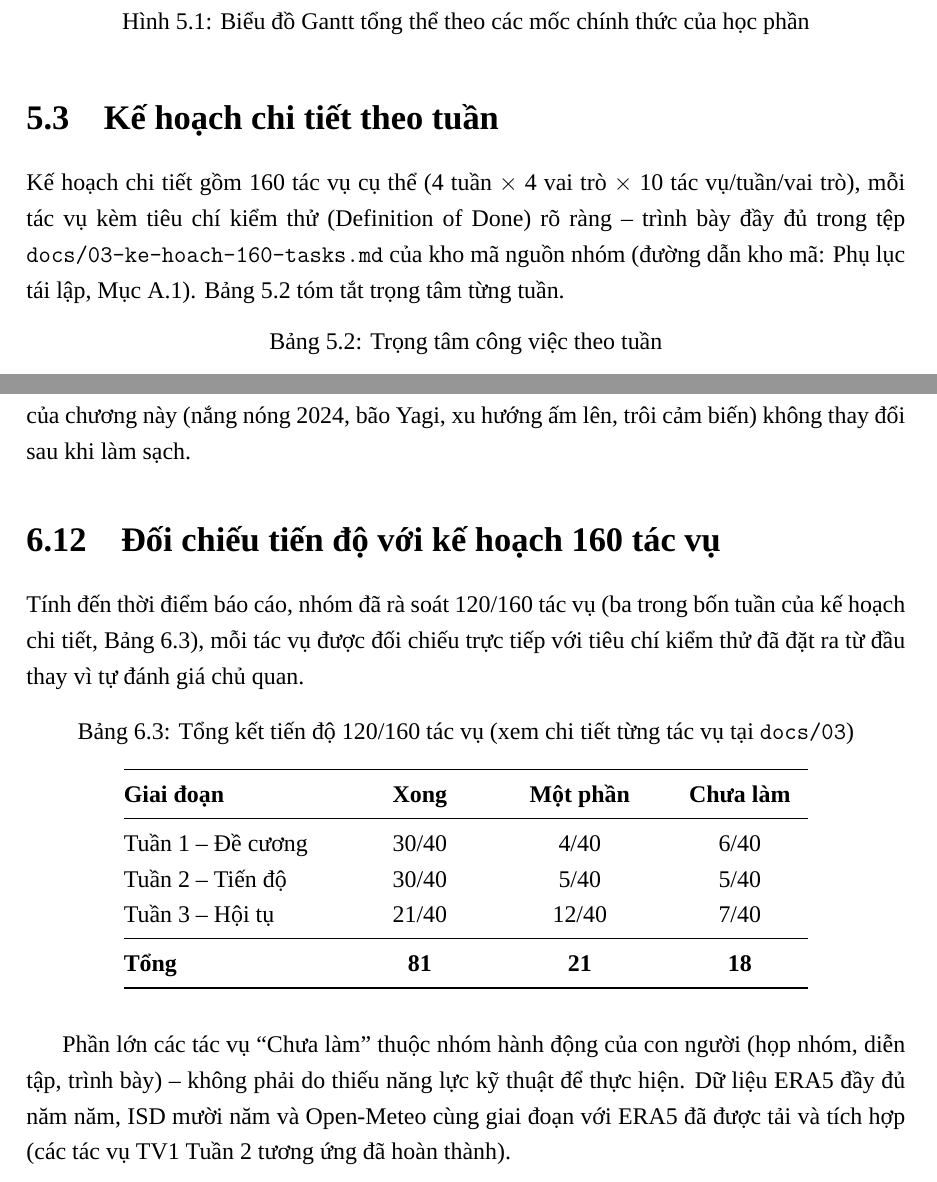
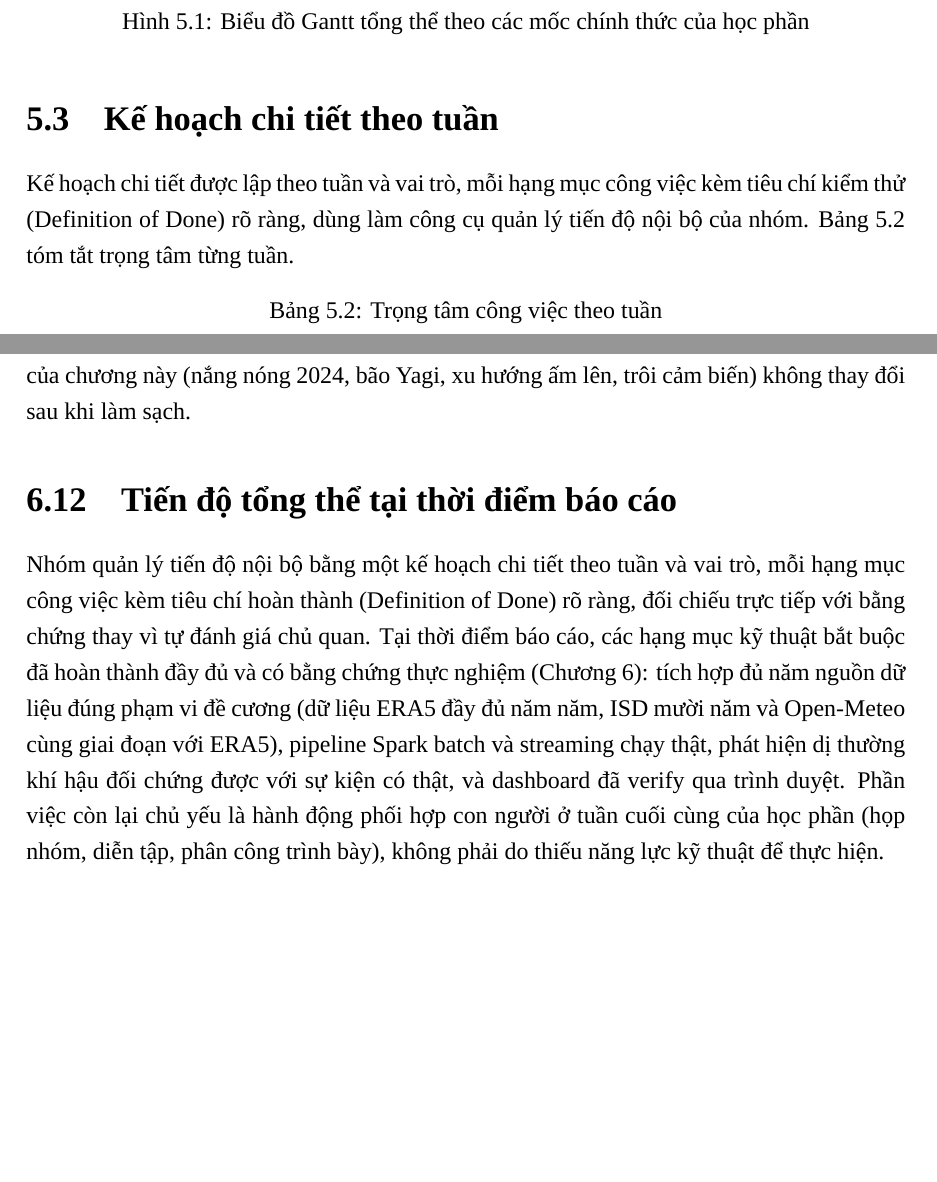
Before and after one commit to TatcataiTTN/IT5427-Nhom16-TichHopKhiTuong, a LaTeX thesis (report/final-report.tex): two parts of pages 21 and 31 of 41, joined at a grey line, cut so that both start at the same text, the shorter picture padded with empty space. Compiled offline with XeLaTeX; a missing font is replaced by an installed copy or a similar font.

Commit message:
Bo khung '160 tac vu' noi bo khoi bao cao/slide chinh thuc nop
Theo gop y: ke hoach 160 tac vu (docs/03) chi la cong cu quan ly noi bo
cua nhom, khong nen dua ra nhu mot chi so duoc cham/trinh bay chinh
thuc truoc hoi dong.

Bao cao:
- Chuong 5: bo cau "160 tac vu cu the (4 tuan x 4 vai tro x 10 tac
  vu/tuan/vai tro)" va duong dan truc tiep toi docs/03-ke-hoach-160-tasks.md,
  giu lai y niem Definition of Done (van la thuc hanh tot).
- Chuong 6: doi ten muc "Doi chieu tien do voi ke hoach 160 tac vu"
  thanh "Tien do tong the tai thoi diem bao cao", bo bang dem
  81/21/18 tac vu theo tuan, giu lai noi dung huu ich (viec con lai
  chu yeu la phoi hop con nguoi, khong phai thieu nang luc ky thuat).

Slide: doi ten muc 1 tu "Tong ket tien do 160 tac vu" thanh "Tong ket
ket qua chung" (agenda, section divider); bo han 1 frame bang dem tac
vu theo tuan (81/120); slide ket luan cuoi doi tu bignum "81/120 tac
vu" sang "5/5 muc tieu do duoc dat", khop voi bang muc tieu moi them
trong bao cao.

Da kiem: bien dich xelatex sach ca 2 file (bao cao 41 trang, slide 30
trang, giam 1 trang do bo 1 frame), render anh kiem tra cac trang doi.
76 test nhanh van pass (khong dung code).

```diff
--- a/report/final-report.tex
+++ b/report/final-report.tex
@@ -473,7 +473,7 @@ Kế hoạch bám sát đúng năm mốc chính thức của học phần, khôn
 
 \section{Kế hoạch chi tiết theo tuần}
 
-Kế hoạch chi tiết gồm 160 tác vụ cụ thể (4 tuần $\times$ 4 vai trò $\times$ 10 tác vụ/tuần/vai trò), mỗi tác vụ kèm tiêu chí kiểm thử (Definition of Done) rõ ràng -- trình bày đầy đủ trong tệp \texttt{docs/03-ke-hoach-160-tasks.md} của kho mã nguồn nhóm (đường dẫn kho mã: Phụ lục tái lập, Mục A.1). Bảng~\ref{tab:weeks} tóm tắt trọng tâm từng tuần.
+Kế hoạch chi tiết được lập theo tuần và vai trò, mỗi hạng mục công việc kèm tiêu chí kiểm thử (Definition of Done) rõ ràng, dùng làm công cụ quản lý tiến độ nội bộ của nhóm. Bảng~\ref{tab:weeks} tóm tắt trọng tâm từng tuần.
 
 \begin{table}[H]
 \centering
@@ -776,32 +776,17 @@ parser cũ: ở các trạm có cột TAVG, những ngày thiếu TAVG nhưng đ
 trống -- sửa lại giúp tỷ lệ thiếu nhiệt độ của GHCN giảm từ 4,1\% xuống 0,3\%. Các kết luận chính của
 chương này (nắng nóng 2024, bão Yagi, xu hướng ấm lên, trôi cảm biến) không thay đổi sau khi làm sạch.
 
-\section{Đối chiếu tiến độ với kế hoạch 160 tác vụ}
+\section{Tiến độ tổng thể tại thời điểm báo cáo}
 
-Tính đến thời điểm báo cáo, nhóm đã rà soát 120/160 tác vụ (ba trong bốn tuần của kế hoạch chi
-tiết, Bảng~\ref{tab:final-progress}), mỗi tác vụ được đối chiếu trực tiếp với tiêu chí kiểm thử đã
-đặt ra từ đầu thay vì tự đánh giá chủ quan.
-
-\begin{table}[H]
-\centering
-\caption{Tổng kết tiến độ 120/160 tác vụ (xem chi tiết từng tác vụ tại \texttt{docs/03})}
-\label{tab:final-progress}
-\begin{tabular}{@{}L{3.6cm}C{2.4cm}C{2.4cm}C{2.4cm}@{}}
-\toprule
-\textbf{Giai đoạn} & \textbf{Xong} & \textbf{Một phần} & \textbf{Chưa làm} \\
-\midrule
-Tuần 1 -- Đề cương & 30/40 & 4/40 & 6/40 \\
-Tuần 2 -- Tiến độ & 30/40 & 5/40 & 5/40 \\
-Tuần 3 -- Hội tụ & 21/40 & 12/40 & 7/40 \\
-\midrule
-\textbf{Tổng} & \textbf{81} & \textbf{21} & \textbf{18} \\
-\bottomrule
-\end{tabular}
-\end{table}
-
-Phần lớn các tác vụ ``Chưa làm'' thuộc nhóm hành động của con người (họp nhóm, diễn tập, trình bày)
--- không phải do thiếu năng lực kỹ thuật để thực hiện. Dữ liệu ERA5 đầy đủ năm năm, ISD mười năm và
-Open-Meteo cùng giai đoạn với ERA5 đã được tải và tích hợp (các tác vụ TV1 Tuần~2 tương ứng đã hoàn thành).
+Nhóm quản lý tiến độ nội bộ bằng một kế hoạch chi tiết theo tuần và vai trò, mỗi hạng mục công việc
+kèm tiêu chí hoàn thành (Definition of Done) rõ ràng, đối chiếu trực tiếp với bằng chứng thay vì tự
+đánh giá chủ quan. Tại thời điểm báo cáo, các hạng mục kỹ thuật bắt buộc đã hoàn thành đầy đủ và có
+bằng chứng thực nghiệm (Chương~6): tích hợp đủ năm nguồn dữ liệu đúng phạm vi đề cương (dữ liệu ERA5
+đầy đủ năm năm, ISD mười năm và Open-Meteo cùng giai đoạn với ERA5), pipeline Spark batch và
+streaming chạy thật, phát hiện dị thường khí hậu đối chứng được với sự kiện có thật, và dashboard đã
+verify qua trình duyệt. Phần việc còn lại chủ yếu là hành động phối hợp con người ở tuần cuối cùng
+của học phần (họp nhóm, diễn tập, phân công trình bày), không phải do thiếu năng lực kỹ thuật để
+thực hiện.
 
 % ==========================================================
 \chapter{Đóng góp dự kiến}
```
Also changed, not shown: slides/final-defense.tex (+5 -24 lines), report/final-report.pdf, slides/final-defense.pdf.
